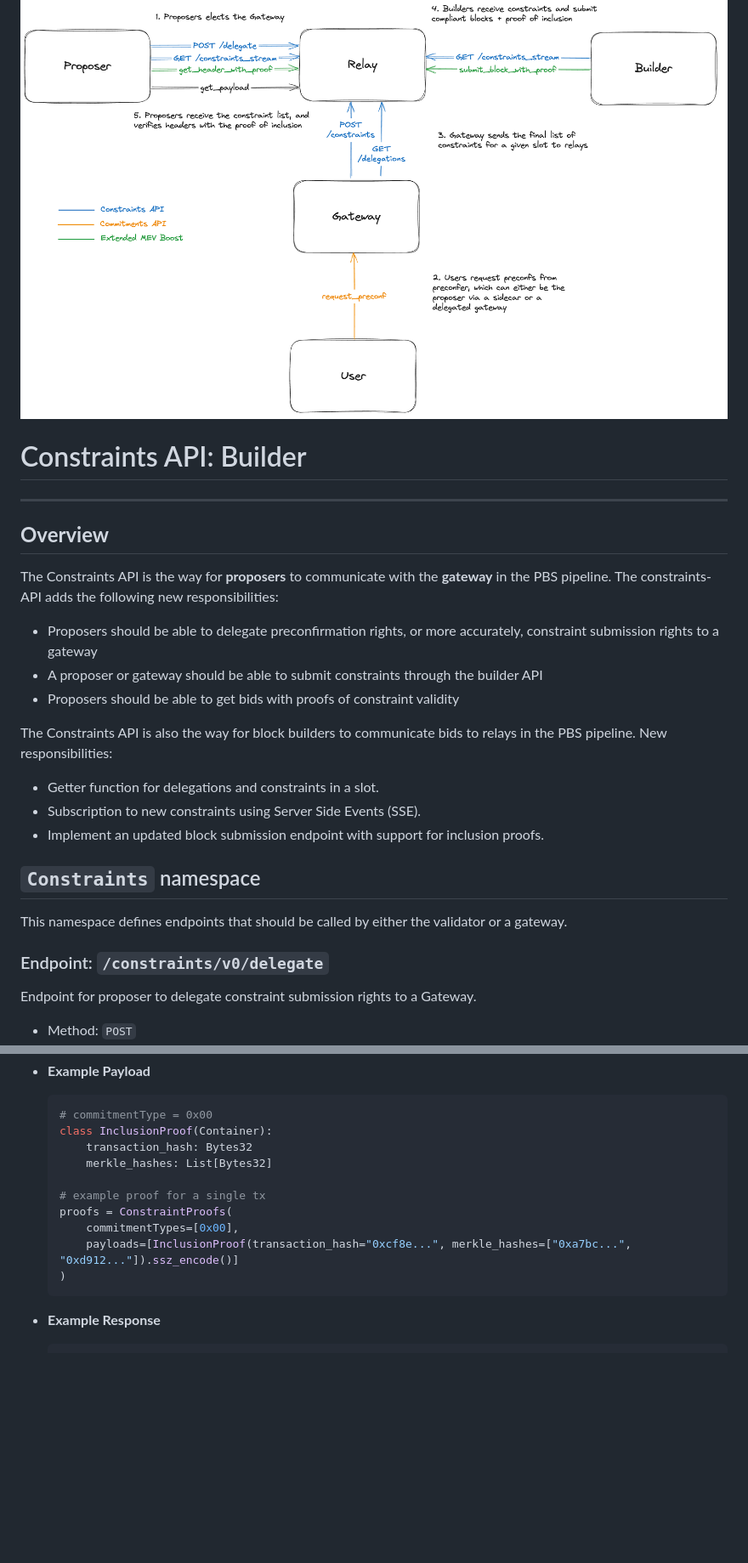
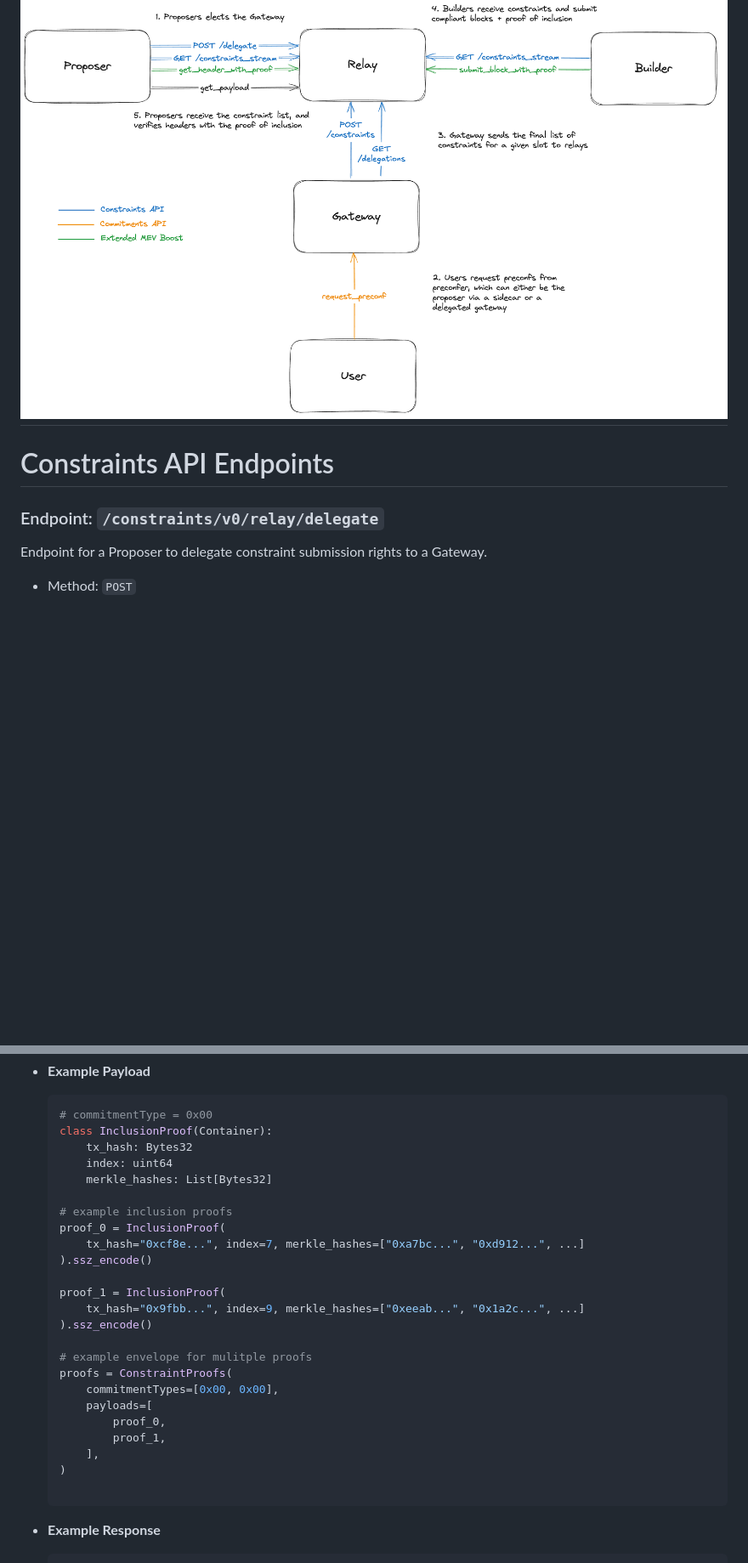
Before and after one commit to eth-fabric/constraints-specs, a Markdown page: specs/preconf-api.md, 2 parts joined by grey strips. Shown: that part at 85% size. GitHub-like rendering; blank space fills up the shorter version.

Commit message:
update URL pattern
- update formatting given everything shares the same namespace

````diff
--- a/specs/preconf-api.md
+++ b/specs/preconf-api.md
@@ -53,31 +52,11 @@ Also known as the Commitments API
 ![image.png](../img/preconf-api-diagram.png)
-
-# Constraints API: Builder
-
 ---
 
-## **Overview**
+# Constraints API Endpoints
 
-The Constraints API is the way for **proposers** to communicate with the **gateway** in the PBS pipeline. The constraints-API adds the following new responsibilities:
+### Endpoint: `/constraints/v0/relay/delegate`
 
-- Proposers should be able to delegate preconfirmation rights, or more accurately, constraint submission rights to a gateway
-- A proposer or gateway should be able to submit constraints through the builder API
-- Proposers should be able to get bids with proofs of constraint validity
-
-The Constraints API is also the way for block builders to communicate bids to relays in the PBS pipeline. New responsibilities:
-
-- Getter function for delegations and constraints in a slot.
-- Subscription to new constraints using Server Side Events (SSE).
-- Implement an updated block submission endpoint with support for inclusion proofs.
-
-## `Constraints` namespace
-
-This namespace defines endpoints that should be called by either the validator or a gateway.
-
-
-### Endpoint: `/constraints/v0/delegate`
-
-Endpoint for proposer to delegate constraint submission rights to a Gateway.
+Endpoint for a Proposer to delegate constraint submission rights to a Gateway.
 
 - Method: `POST`
 - Response: Empty
@@ -201,14 +181,28 @@ class ConstraintProofs(Container):
     ```python
     # commitmentType = 0x00
     class InclusionProof(Container):
-        transaction_hash: Bytes32
+        tx_hash: Bytes32
+        index: uint64
         merkle_hashes: List[Bytes32]
 
-    # example proof for a single tx
+    # example inclusion proofs
+    proof_0 = InclusionProof(
+        tx_hash="0xcf8e...", index=7, merkle_hashes=["0xa7bc...", "0xd912...", ...]
+    ).ssz_encode()
+
+    proof_1 = InclusionProof(
+        tx_hash="0x9fbb...", index=9, merkle_hashes=["0xeeab...", "0x1a2c...", ...]
+    ).ssz_encode()
+
+    # example envelope for mulitple proofs
     proofs = ConstraintProofs(
-        commitmentTypes=[0x00],
-        payloads=[InclusionProof(transaction_hash="0xcf8e...", merkle_hashes=["0xa7bc...", "0xd912..."]).ssz_encode()]
+        commitmentTypes=[0x00, 0x00],
+        payloads=[
+            proof_0,
+            proof_1,
+        ],
     )
+
     ```
 
 - **Example Response**
````
Also changed, not shown: other parts of specs/preconf-api.md (+15 -19 lines).
